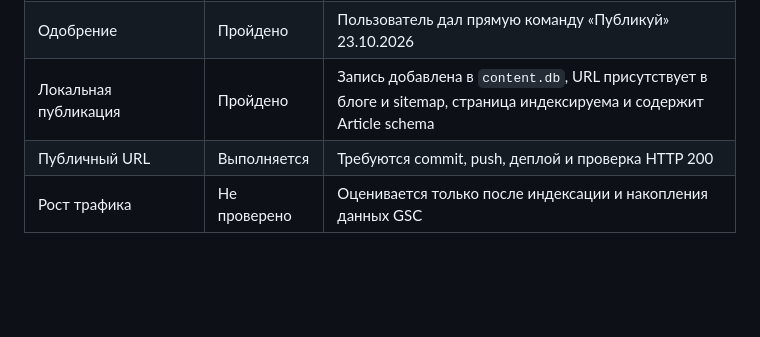
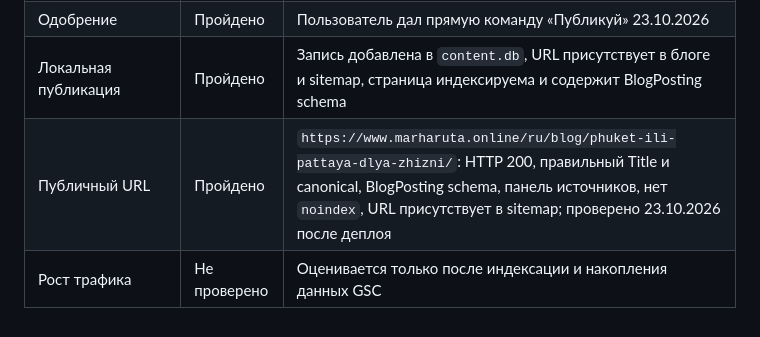
Before and after one commit to sakyrum1988/marharuta, a Markdown page: docs/content-reviews/phuket-ili-pattaya-dlya-zhizni-ru.md, the part around the change. GitHub-like rendering; blank space fills up the shorter version.

Commit message:
Record Phuket Pattaya publication verification

```diff
--- a/docs/content-reviews/phuket-ili-pattaya-dlya-zhizni-ru.md
+++ b/docs/content-reviews/phuket-ili-pattaya-dlya-zhizni-ru.md
@@ -74,6 +74,6 @@ Serpstat проверен в авторизованном интерфейсе,
 | SEO/technical/RU и общие тесты | Пройдено | После локальной публикации SEO: 162 URL; technical: 224 sitemap URL, 0 ошибок; RU passed; профильные проектные наборы пройдены по отдельности |
 | Общий content quality audit | Не пройдено | На опубликованном сайте остаются 46 ранее существовавших замечаний: тонкий контент и/или отсутствующие панели источников. Новый черновик в публичный аудит не входит |
 | Одобрение | Пройдено | Пользователь дал прямую команду «Публикуй» 23.10.2026 |
-| Локальная публикация | Пройдено | Запись добавлена в `content.db`, URL присутствует в блоге и sitemap, страница индексируема и содержит Article schema |
-| Публичный URL | Выполняется | Требуются commit, push, деплой и проверка HTTP 200 |
+| Локальная публикация | Пройдено | Запись добавлена в `content.db`, URL присутствует в блоге и sitemap, страница индексируема и содержит BlogPosting schema |
+| Публичный URL | Пройдено | `https://www.marharuta.online/ru/blog/phuket-ili-pattaya-dlya-zhizni/`: HTTP 200, правильный Title и canonical, BlogPosting schema, панель источников, нет `noindex`, URL присутствует в sitemap; проверено 23.10.2026 после деплоя |
 | Рост трафика | Не проверено | Оценивается только после индексации и накопления данных GSC |
```
